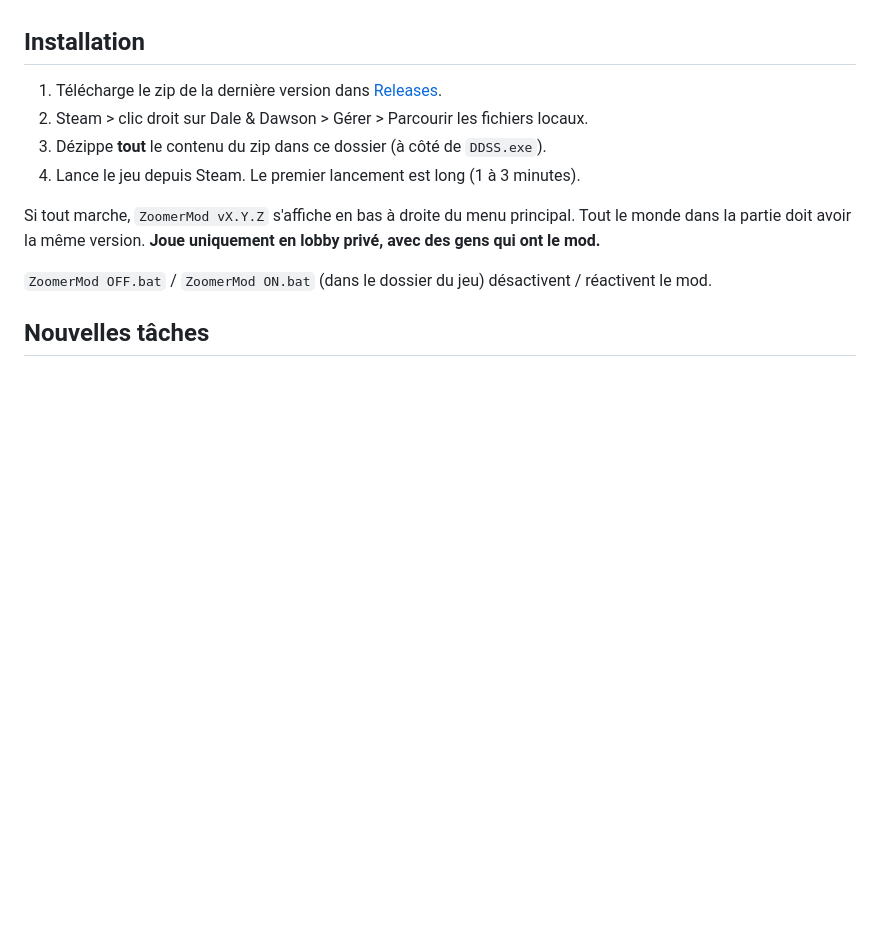
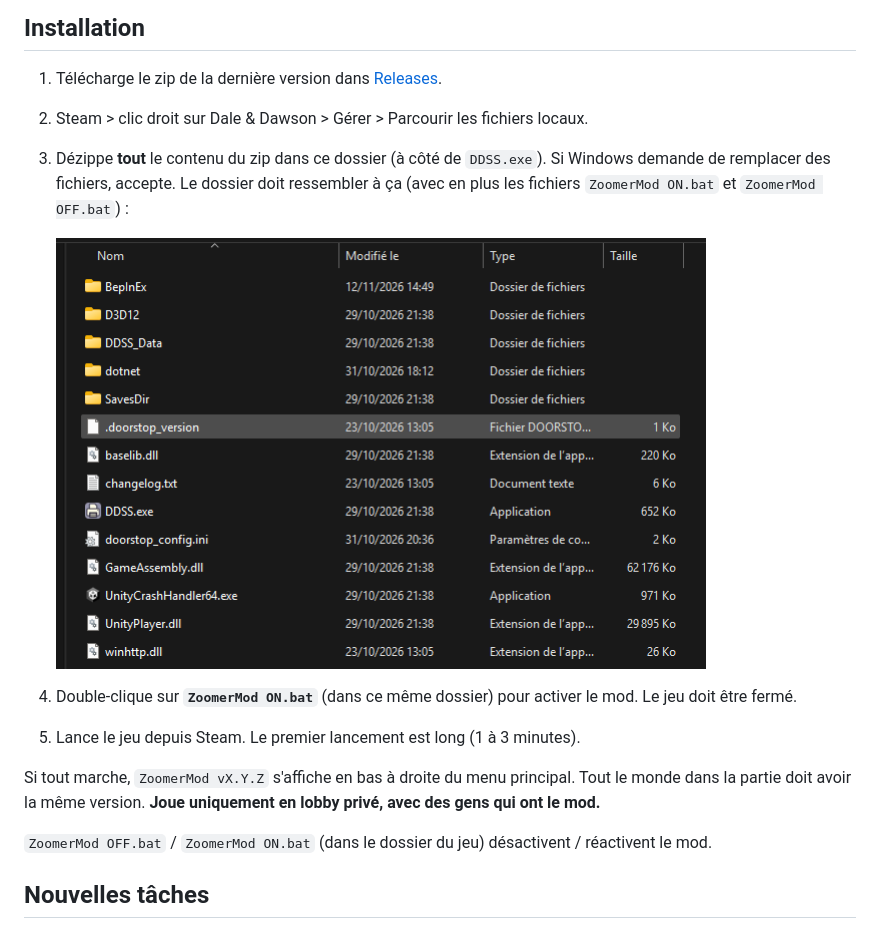
Before and after one commit to Tarmouille/zoomermod, a Markdown page: README.md, the part around the change. Drawn GitHub-style; pictures changed too: docs/tuto.png (added); blank space fills up the shorter version.

Commit message:
README : lancer ZoomerMod ON.bat, capture du dossier du jeu après installation
Co-Authored-By: Claude Opus 5.5 <noreply@anthropic.com>

```diff
--- a/README.md
+++ b/README.md
@@ -12,8 +12,13 @@ Ce mod est **vibe codé** : écrit en grande partie avec une IA (Claude), testé
 
 1. Télécharge le zip de la dernière version dans [Releases](../../releases).
 2. Steam > clic droit sur Dale & Dawson > Gérer > Parcourir les fichiers locaux.
-3. Dézippe **tout** le contenu du zip dans ce dossier (à côté de `DDSS.exe`).
-4. Lance le jeu depuis Steam. Le premier lancement est long (1 à 3 minutes).
+3. Dézippe **tout** le contenu du zip dans ce dossier (à côté de `DDSS.exe`). Si Windows demande de remplacer des fichiers, accepte.
+   Le dossier doit ressembler à ça (avec en plus les fichiers `ZoomerMod ON.bat` et `ZoomerMod OFF.bat`) :
+
+   <img src="docs/tuto.png" alt="Dossier du jeu après installation" width="650">
+
+4. Double-clique sur **`ZoomerMod ON.bat`** (dans ce même dossier) pour activer le mod. Le jeu doit être fermé.
+5. Lance le jeu depuis Steam. Le premier lancement est long (1 à 3 minutes).
 
 Si tout marche, `ZoomerMod vX.Y.Z` s'affiche en bas à droite du menu principal.
 Tout le monde dans la partie doit avoir la même version. **Joue uniquement en lobby privé, avec des gens qui ont le mod.**
```
